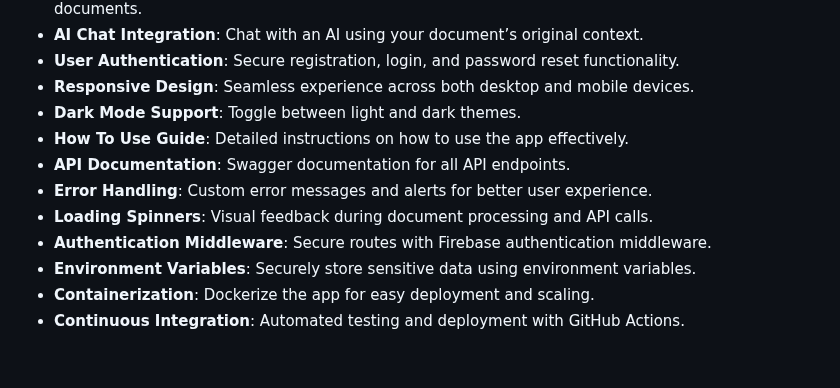
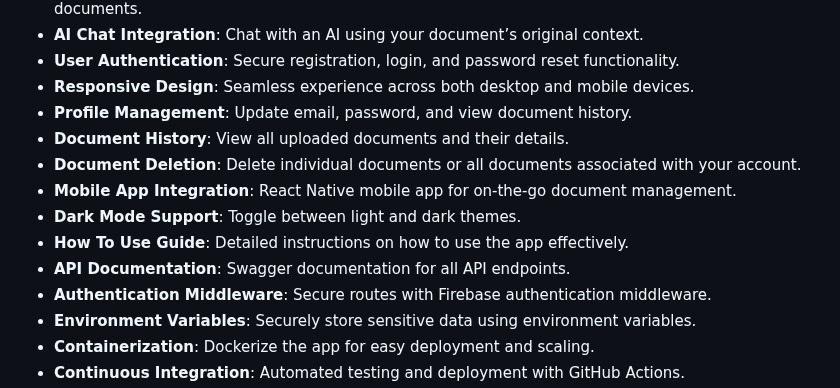
Before and after one commit to hoangsonww/DocuThinker-AI-App, a Markdown page: README.md, the part around the change. Drawn GitHub-style; blank space fills up the shorter version.

Commit message:
Final: App Working & React FE Done

```diff
--- a/README.md
+++ b/README.md
@@ -80,11 +80,13 @@ It is currently deployed live on **Vercel** and **Render**. You can access the l
 - **AI Chat Integration**: Chat with an AI using your document’s original context.
 - **User Authentication**: Secure registration, login, and password reset functionality.
 - **Responsive Design**: Seamless experience across both desktop and mobile devices.
+- **Profile Management**: Update email, password, and view document history.
+- **Document History**: View all uploaded documents and their details.
+- **Document Deletion**: Delete individual documents or all documents associated with your account.
+- **Mobile App Integration**: React Native mobile app for on-the-go document management.
 - **Dark Mode Support**: Toggle between light and dark themes.
 - **How To Use Guide**: Detailed instructions on how to use the app effectively.
 - **API Documentation**: Swagger documentation for all API endpoints.
-- **Error Handling**: Custom error messages and alerts for better user experience.
-- **Loading Spinners**: Visual feedback during document processing and API calls.
 - **Authentication Middleware**: Secure routes with Firebase authentication middleware.
 - **Environment Variables**: Securely store sensitive data using environment variables.
 - **Containerization**: Dockerize the app for easy deployment and scaling.
```
